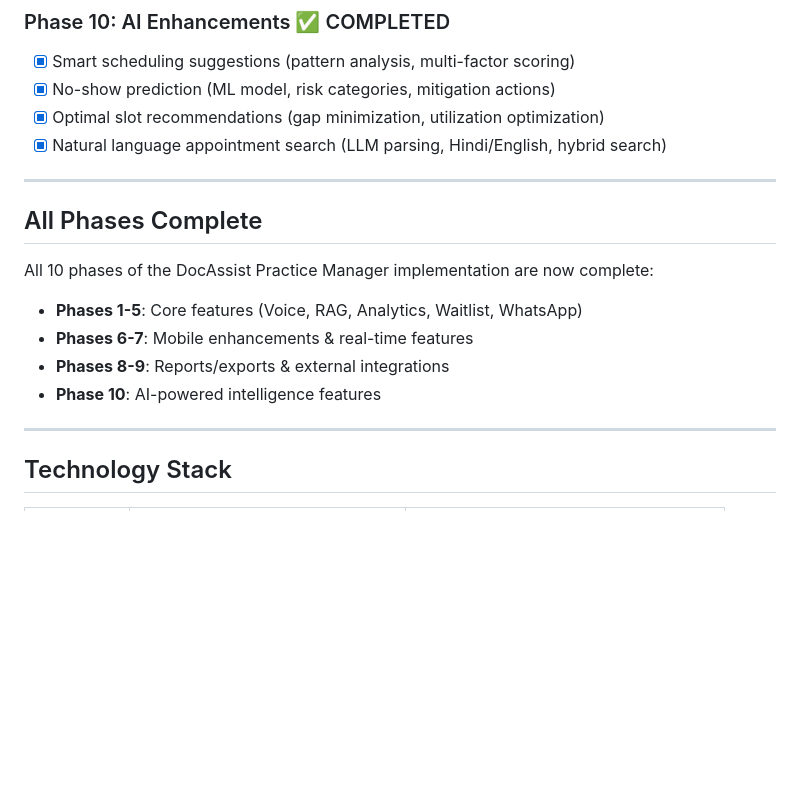
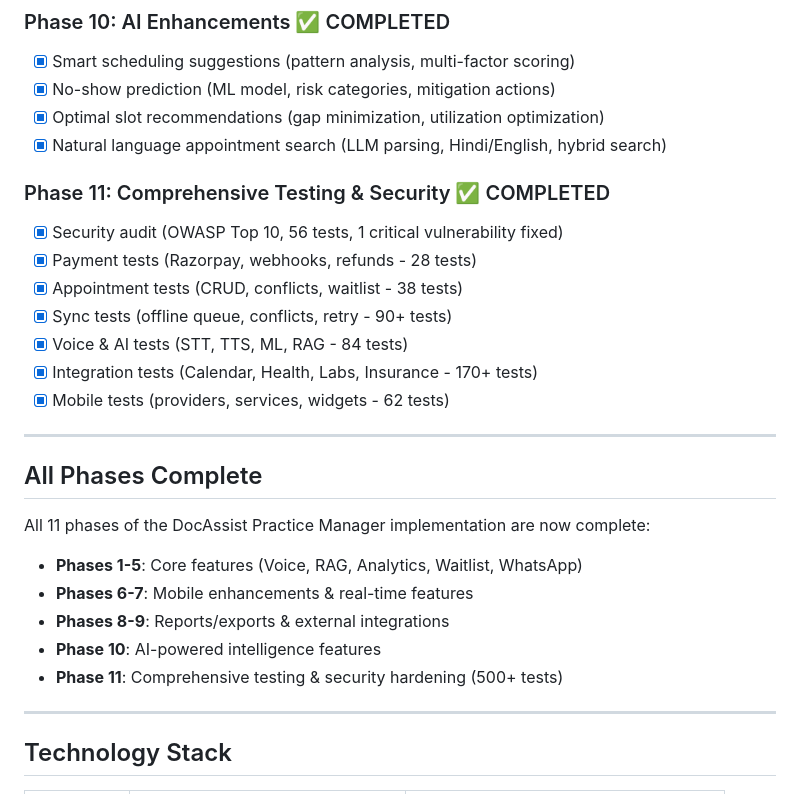
Before and after one commit to drshailesh88/appointment_system, a Markdown page: CLAUDE.md, the part around the change. Rendered like a GitHub page; blank space fills up the shorter version.

Commit message:
Update CLAUDE.md: Mark Phase 11 complete - 500+ tests added

```diff
--- a/CLAUDE.md
+++ b/CLAUDE.md
@@ -124,15 +124,25 @@ For any significant implementation, use Ralph's iterative loop:
 - [x] Optimal slot recommendations (gap minimization, utilization optimization)
 - [x] Natural language appointment search (LLM parsing, Hindi/English, hybrid search)
 
+### Phase 11: Comprehensive Testing & Security ✅ COMPLETED
+- [x] Security audit (OWASP Top 10, 56 tests, 1 critical vulnerability fixed)
+- [x] Payment tests (Razorpay, webhooks, refunds - 28 tests)
+- [x] Appointment tests (CRUD, conflicts, waitlist - 38 tests)
+- [x] Sync tests (offline queue, conflicts, retry - 90+ tests)
+- [x] Voice & AI tests (STT, TTS, ML, RAG - 84 tests)
+- [x] Integration tests (Calendar, Health, Labs, Insurance - 170+ tests)
+- [x] Mobile tests (providers, services, widgets - 62 tests)
+
 ---
 
 ## All Phases Complete
 
-All 10 phases of the DocAssist Practice Manager implementation are now complete:
+All 11 phases of the DocAssist Practice Manager implementation are now complete:
 - **Phases 1-5**: Core features (Voice, RAG, Analytics, Waitlist, WhatsApp)
 - **Phases 6-7**: Mobile enhancements & real-time features
 - **Phases 8-9**: Reports/exports & external integrations
 - **Phase 10**: AI-powered intelligence features
+- **Phase 11**: Comprehensive testing & security hardening (500+ tests)
 
 ---
 
```
